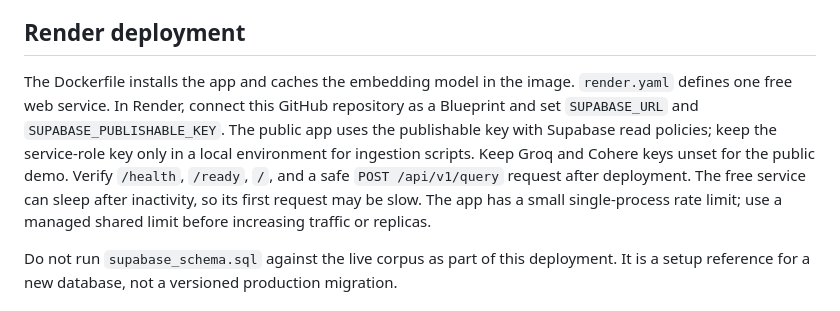
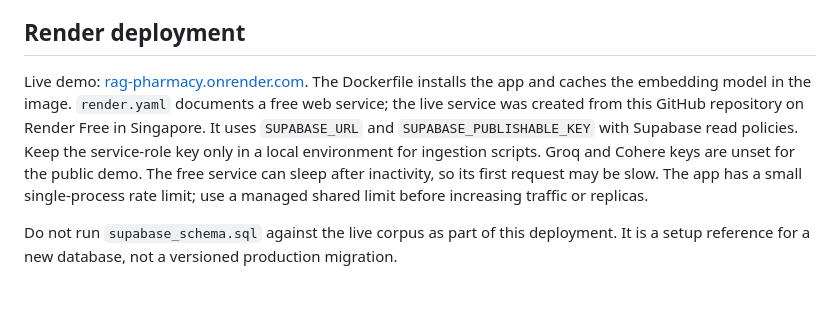
Before and after one commit to MiteshJain8/rag-pharmacy, a Markdown page: README.md, the part around the change. GitHub-like rendering.

Commit message:
Document live Render deployment and smoke checks

```diff
--- a/README.md
+++ b/README.md
@@ -39,7 +39,7 @@ The results directory is ignored by git because it includes full answers. The re
 
 ## Render deployment
 
-The Dockerfile installs the app and caches the embedding model in the image. `render.yaml` defines one free web service. In Render, connect this GitHub repository as a Blueprint and set `SUPABASE_URL` and `SUPABASE_PUBLISHABLE_KEY`. The public app uses the publishable key with Supabase read policies; keep the service-role key only in a local environment for ingestion scripts. Keep Groq and Cohere keys unset for the public demo. Verify `/health`, `/ready`, `/`, and a safe `POST /api/v1/query` request after deployment. The free service can sleep after inactivity, so its first request may be slow. The app has a small single-process rate limit; use a managed shared limit before increasing traffic or replicas.
+Live demo: [rag-pharmacy.onrender.com](https://rag-pharmacy.onrender.com/). The Dockerfile installs the app and caches the embedding model in the image. `render.yaml` documents a free web service; the live service was created from this GitHub repository on Render Free in Singapore. It uses `SUPABASE_URL` and `SUPABASE_PUBLISHABLE_KEY` with Supabase read policies. Keep the service-role key only in a local environment for ingestion scripts. Groq and Cohere keys are unset for the public demo. The free service can sleep after inactivity, so its first request may be slow. The app has a small single-process rate limit; use a managed shared limit before increasing traffic or replicas.
 
 Do not run `supabase_schema.sql` against the live corpus as part of this deployment. It is a setup reference for a new database, not a versioned production migration.
 
```
Also changed, not shown: evaluation/REPORT.md (+5 -1 lines).
